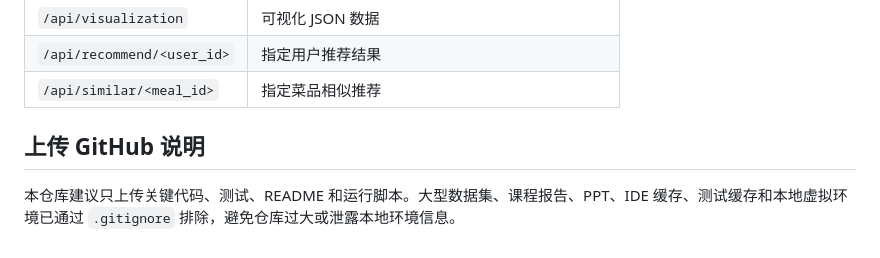
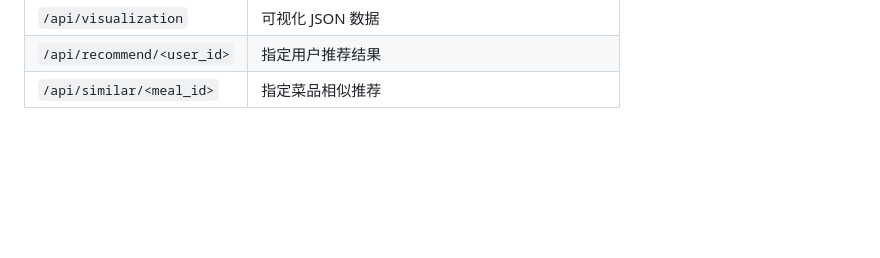
Before and after one commit to EdisonLinks/Big_Data, a Markdown page: README.md, the part around the change. Drawn GitHub-style; blank space fills up the shorter version.

```diff
--- a/README.md
+++ b/README.md
@@ -181,7 +181,3 @@ python -m pytest
 | `/api/visualization` | 可视化 JSON 数据 |
 | `/api/recommend/<user_id>` | 指定用户推荐结果 |
 | `/api/similar/<meal_id>` | 指定菜品相似推荐 |
-
-## 上传 GitHub 说明
-
-本仓库建议只上传关键代码、测试、README 和运行脚本。大型数据集、课程报告、PPT、IDE 缓存、测试缓存和本地虚拟环境已通过 `.gitignore` 排除，避免仓库过大或泄露本地环境信息。
```
